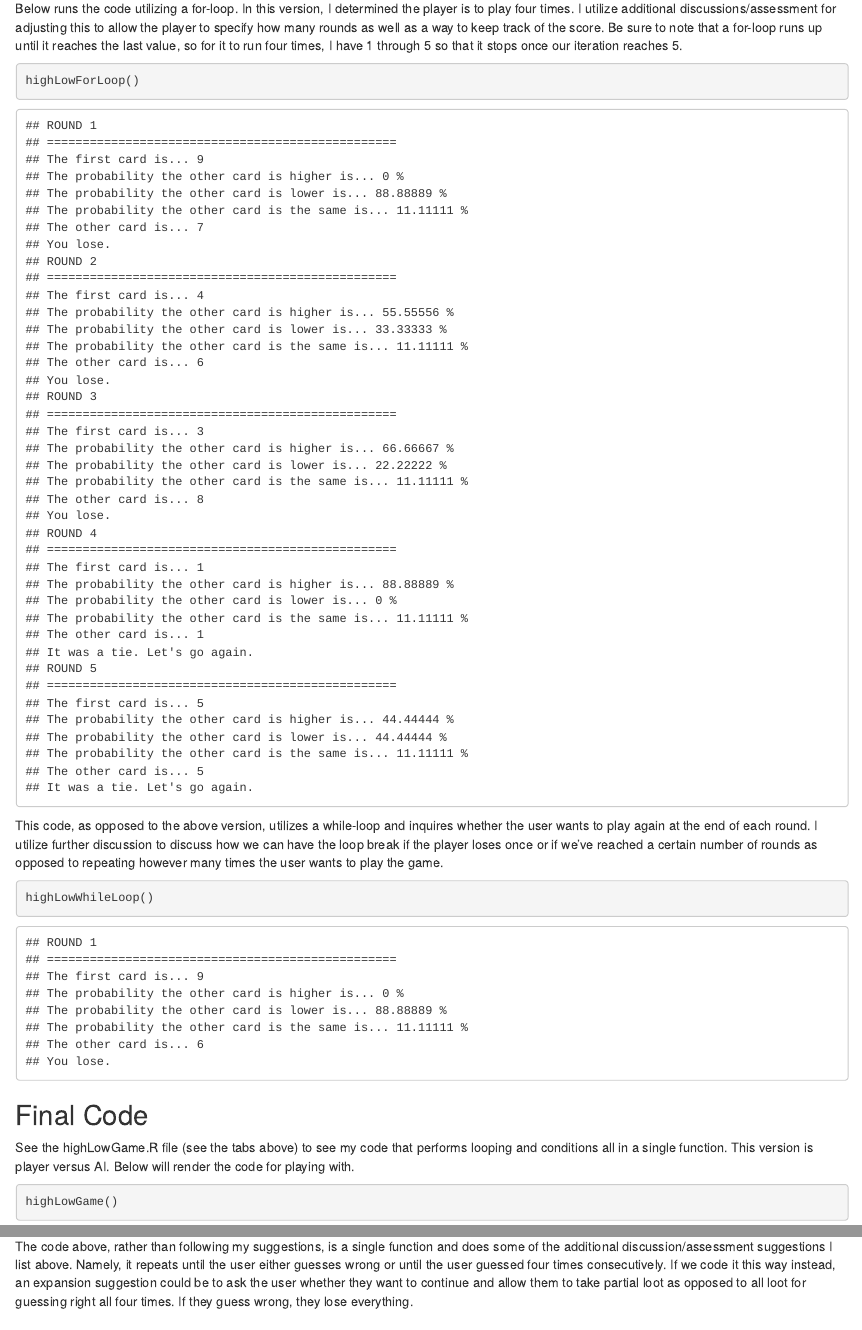
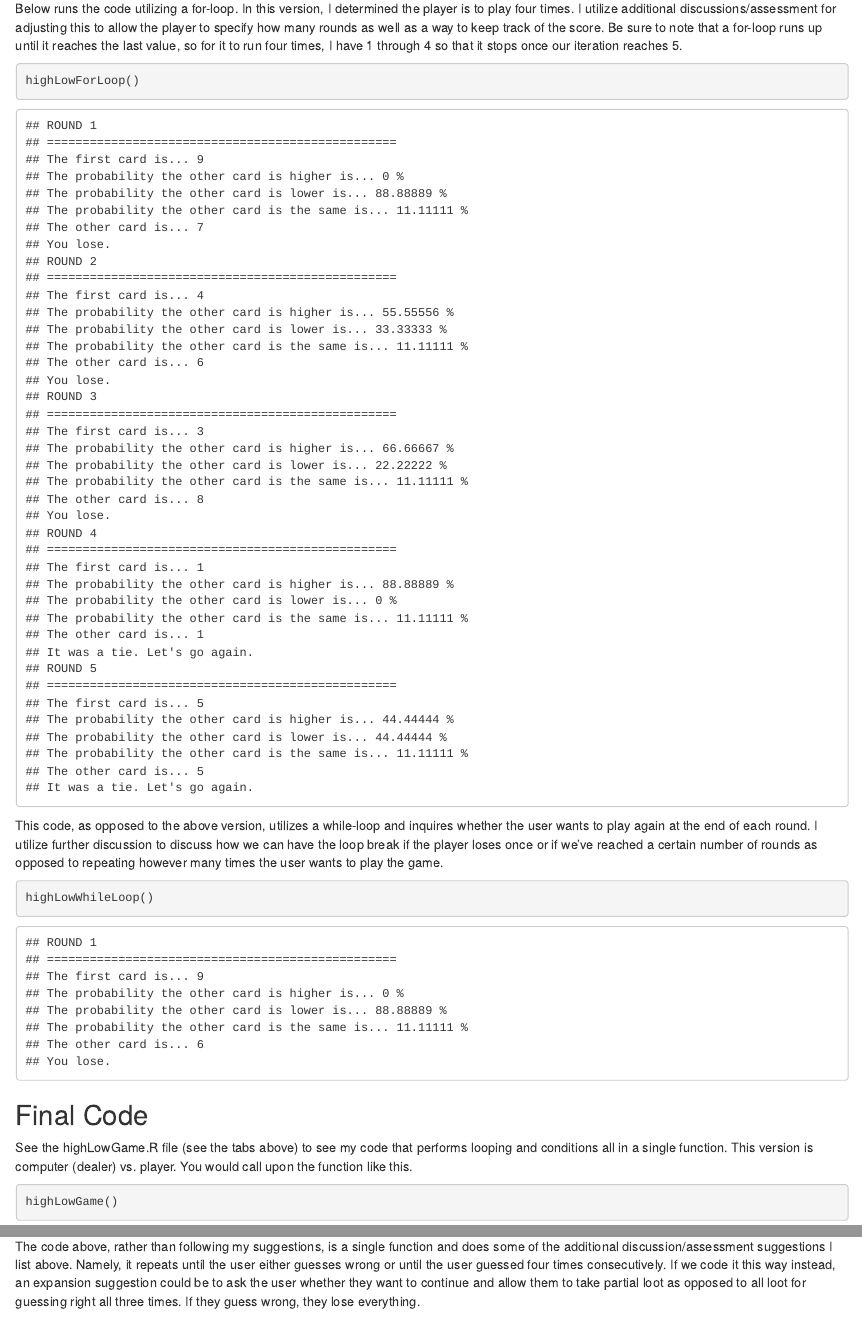
Before and after one commit to chelsyschnabel/HighLow, an R Markdown document (R version/Loops and Conditions with the High Low Game.Rmd): the page in a window 1100 px wide, from 1950 px down, and a second part further down, joined at a grey line. Rendered offline with R 4.5, knitr and Pandoc, with nearby package versions; code that draws random numbers runs with fixed seeds of ours.

Commit message:
Fix for-loop iteration count and game description
Corrected the explanation of the for-loop iteration count and clarified the game mechanics regarding player versus AI.

````diff
--- a/R version/Loops and Conditions with the High Low Game.Rmd
+++ b/R version/Loops and Conditions with the High Low Game.Rmd
@@ -65,7 +65,7 @@ The last option is a repeat-loop. I direct students to review some provided arti
 
 For this code, we can write with either loop version. Though the code I have provided utilizes a while-loop, I like to write two versions: one with a for-loop in which the user specifies how many times they want to play the game prior to starting and one with a while-loop like my sample code does.
 
-Below runs the code utilizing a for-loop. In this version, I determined the player is to play four times. I utilize additional discussions/assessment for adjusting this to allow the player to specify how many rounds as well as a way to keep track of the score. Be sure to note that a for-loop runs up until it reaches the last value, so for it to run four times, I have 1 through 5 so that it stops once our iteration reaches 5.
+Below runs the code utilizing a for-loop. In this version, I determined the player is to play four times. I utilize additional discussions/assessment for adjusting this to allow the player to specify how many rounds as well as a way to keep track of the score. Be sure to note that a for-loop runs up until it reaches the last value, so for it to run four times, I have 1 through 4 so that it stops once our iteration reaches 5.
 
 ```{r}
 highLowForLoop()
@@ -78,13 +78,13 @@ highLowWhileLoop()
 ```
 
 ## Final Code
-See the highLowGame.R file (see the tabs above) to see my code that performs looping and conditions all in a single function. This version is player versus AI. Below will render the code for playing with.
+See the highLowGame.R file (see the tabs above) to see my code that performs looping and conditions all in a single function. This version is computer (dealer) vs. player. You would call upon the function like this.
 
 ```{r}
 highLowGame()
 ```
 
-The code above, rather than following my suggestions, is a single function and does some of the additional discussion/assessment suggestions I list above. Namely, it repeats until the user either guesses wrong or until the user guessed four times consecutively. If we code it this way instead, an expansion suggestion could be to ask the user whether they want to continue and allow them to take partial loot as opposed to all loot for guessing right all four times. If they guess wrong, they lose everything.
+The code above, rather than following my suggestions, is a single function and does some of the additional discussion/assessment suggestions I list above. Namely, it repeats until the user either guesses wrong or until the user guessed four times consecutively. If we code it this way instead, an expansion suggestion could be to ask the user whether they want to continue and allow them to take partial loot as opposed to all loot for guessing right all three times. If they guess wrong, they lose everything.
 
 ## Expansion Discussion
 From here, we can discuss more with probability, such as if we were to play the game with only a single deck (i.e. we do not have replacement occurring and thus do not have a chance of a tie). For this, it's highly recommended to bring the cards back out and let the students play the game with only a single deck and arrive to the conclusion that there is no possibility of a tie anymore and that the possibilities vector is adapted after the dealer has played their card.
````
